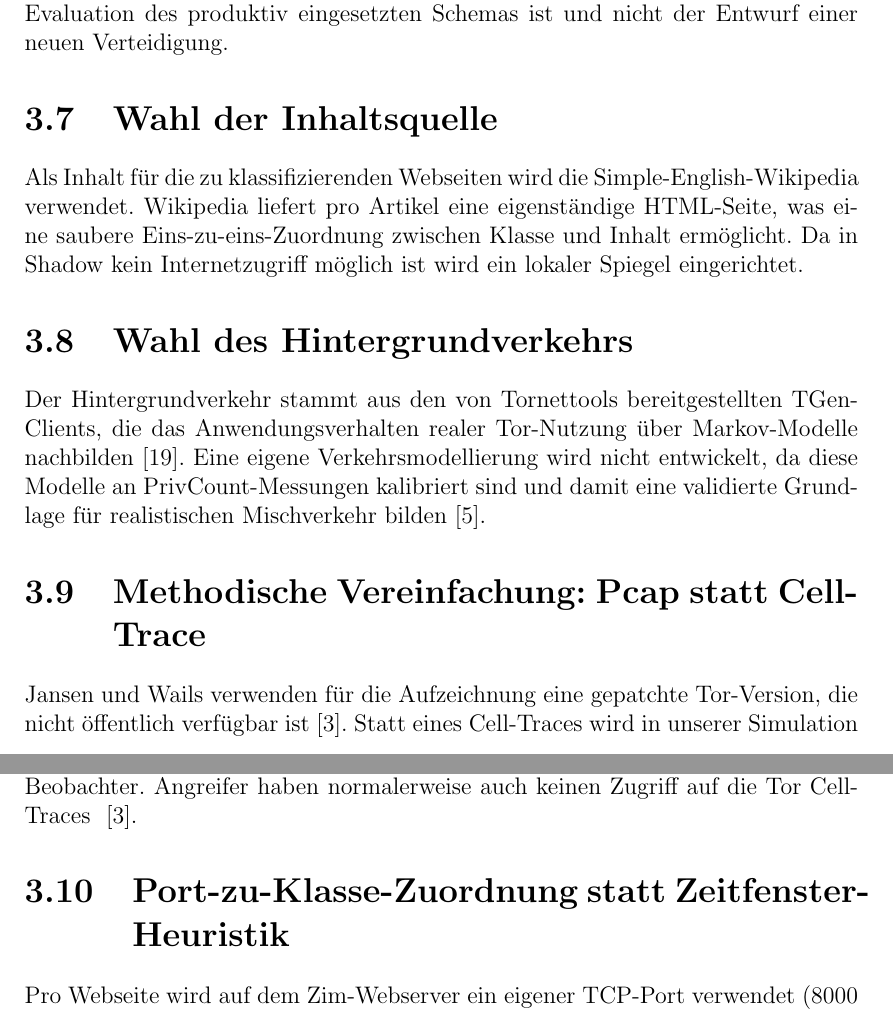
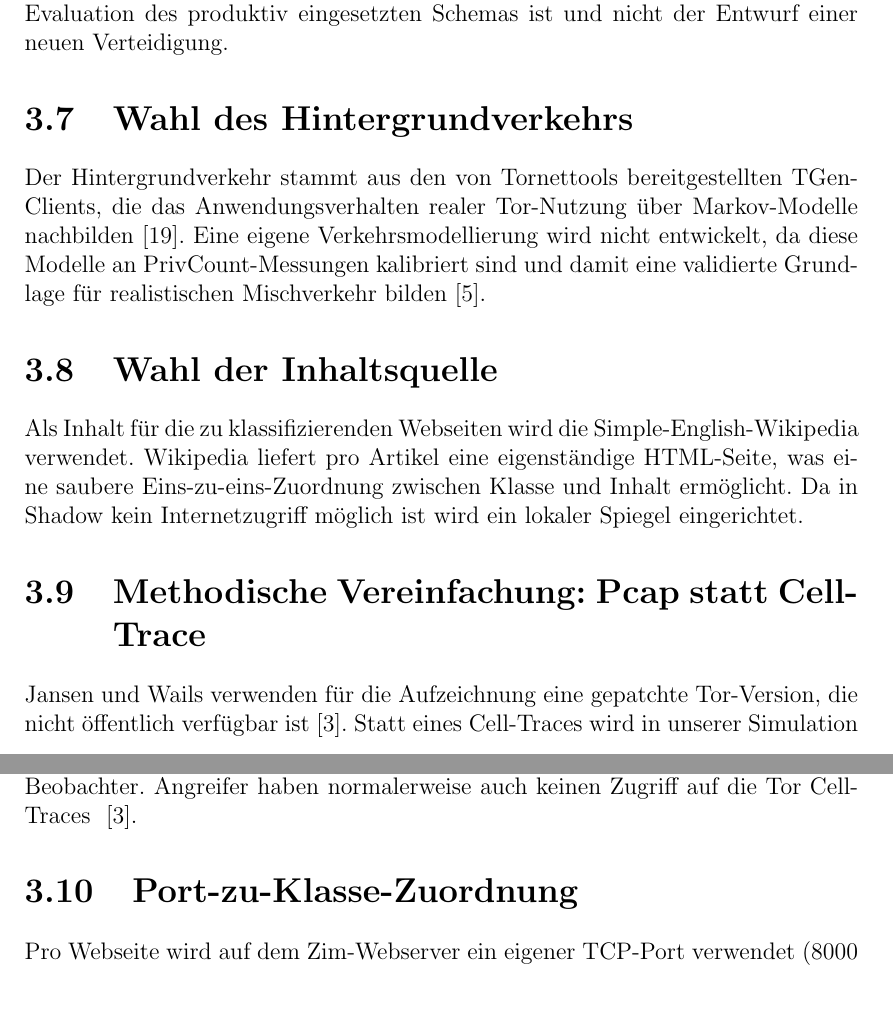
Before and after one commit to OliverStaub/BachelorThesis, a LaTeX thesis (src/thesis/hslu_thesis.tex, which reads src/thesis/chapters/03_ideen_und_konzepte.tex): two parts of pages 27 and 28 of 80, joined at a grey line, cut so that both start at the same text. Compiled offline with pdfLaTeX.

Commit message:
Updates from Overleaf

```diff
--- a/src/thesis/chapters/03_ideen_und_konzepte.tex
+++ b/src/thesis/chapters/03_ideen_und_konzepte.tex
@@ -51,17 +51,18 @@ Die unabhängige Variable nimmt drei Ausprägungen an: OFF, ON und Reduced.
 Diese Wahl orientiert sich an den von Tor selbst angebotenen Optionen und erlaubt einen direkten Vergleich mit dem von Kadianakis et al.\ vorgeschlagenen Schema~\cite{kadianakis2021tor}.
 Eine eigene Padding-Maschine wird nicht entwickelt, da das Ziel die Evaluation des produktiv eingesetzten Schemas ist und nicht der Entwurf einer neuen Verteidigung.
 
+\section{Wahl des Hintergrundverkehrs}
+\label{sec:konzepte_hintergrundverkehr}
+
+Der Hintergrundverkehr stammt aus den von Tornettools bereitgestellten TGen-Clients, die das Anwendungsverhalten realer Tor-Nutzung über Markov-Modelle nachbilden~\cite{neverenough-sec2021}.
+Eine eigene Verkehrsmodellierung wird nicht entwickelt, da diese Modelle an PrivCount-Messungen kalibriert sind und damit eine validierte Grundlage für realistischen Mischverkehr bilden~\cite{mani2018understanding}.
+
 \section{Wahl der Inhaltsquelle}
 \label{sec:konzepte_inhaltsquelle}
 
 Als Inhalt für die zu klassifizierenden Webseiten wird die Simple-English-Wikipedia verwendet.
 Wikipedia liefert pro Artikel eine eigenständige HTML-Seite, was eine saubere Eins-zu-eins-Zuordnung zwischen Klasse und Inhalt ermöglicht. Da in Shadow kein Internetzugriff möglich ist wird ein lokaler Spiegel eingerichtet.
 
-\section{Wahl des Hintergrundverkehrs}
-\label{sec:konzepte_hintergrundverkehr}
-
-Der Hintergrundverkehr stammt aus den von Tornettools bereitgestellten TGen-Clients, die das Anwendungsverhalten realer Tor-Nutzung über Markov-Modelle nachbilden~\cite{neverenough-sec2021}.
-Eine eigene Verkehrsmodellierung wird nicht entwickelt, da diese Modelle an PrivCount-Messungen kalibriert sind und damit eine validierte Grundlage für realistischen Mischverkehr bilden~\cite{mani2018understanding}.
 
 \section{Methodische Vereinfachung: Pcap statt Cell-Trace}
 \label{sec:konzepte_pcap}
@@ -74,7 +75,7 @@ Der Padding-Effekt bildet sich im \gls{pcap} dadurch tendenziell konservativer a
 
 Ausserdem bildet das \gls{pcap} ein realistisches Angriffsszenario von einem passiven Beobachter. Angreifer haben normalerweise auch keinen Zugriff auf die Tor Cell-Traces ~\cite{jansen2023data}.
 
-\section{Port-zu-Klasse-Zuordnung statt Zeitfenster-Heuristik}
+\section{Port-zu-Klasse-Zuordnung}
 \label{sec:konzepte_port_class}
 
 Pro Webseite wird auf dem Zim-Webserver ein eigener TCP-Port verwendet (8000 für die erste Seite, 8001 für die zweite und so fort).
```
